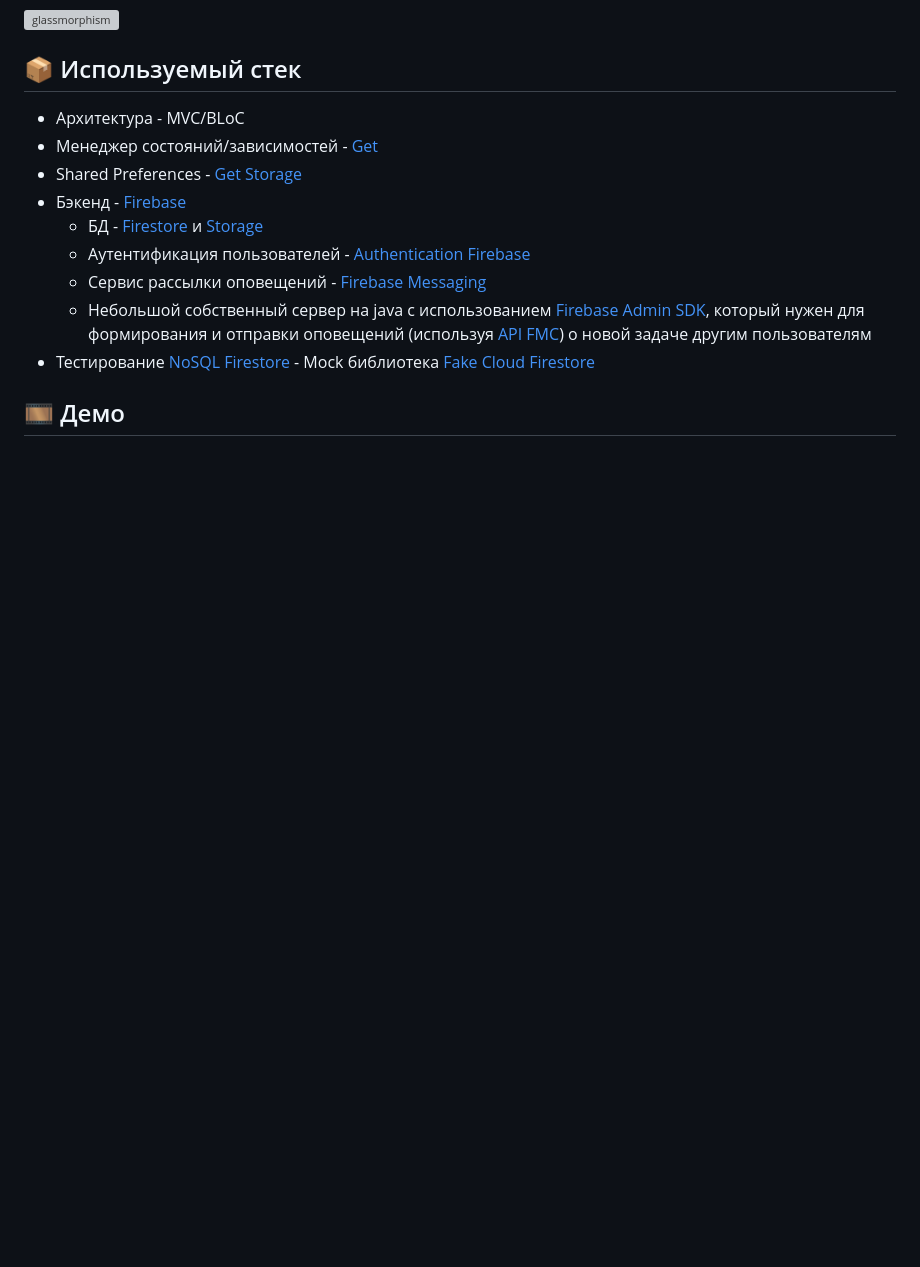
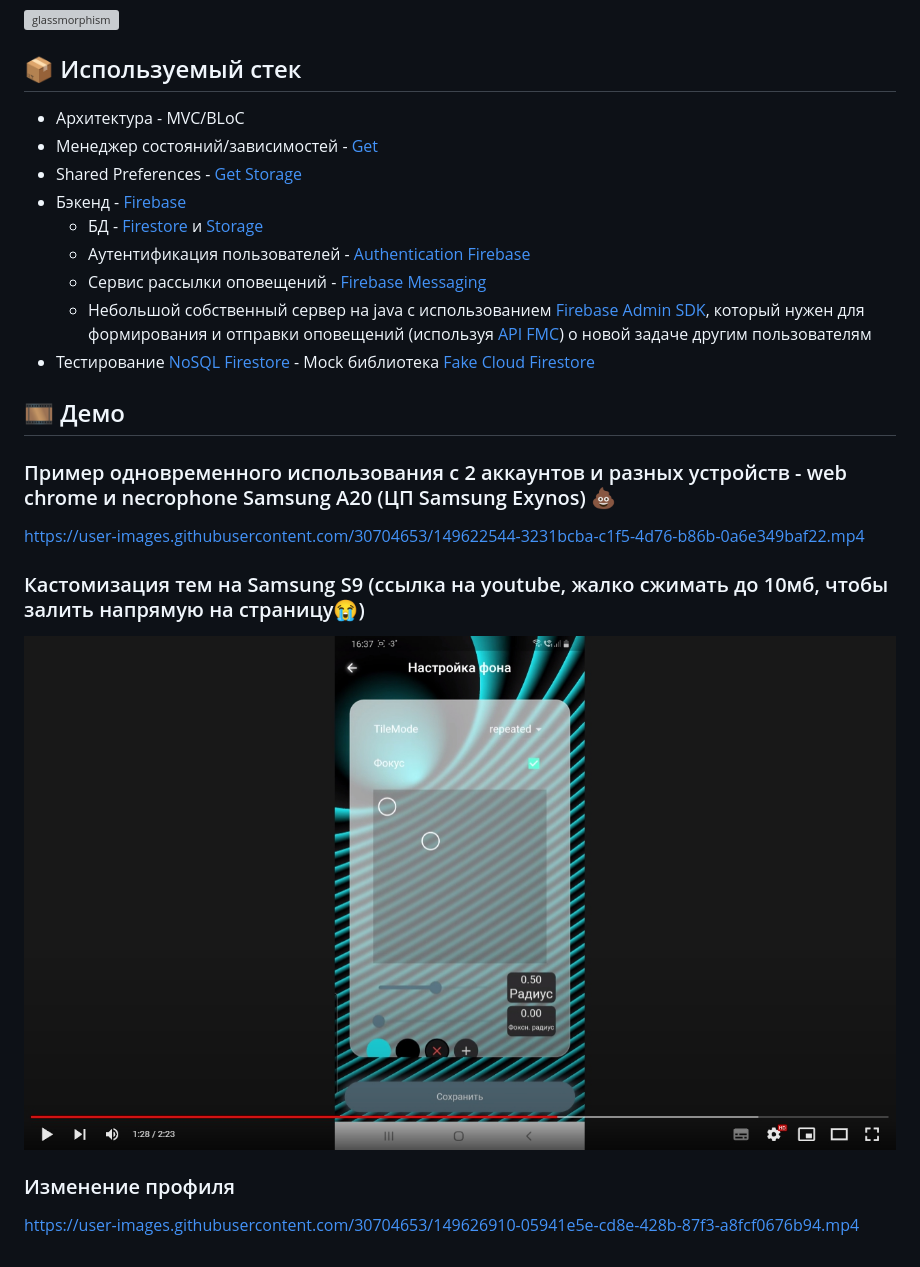
Before and after one commit to RossHS/shop_list, a Markdown page: README.md, the part around the change. Drawn GitHub-style; pictures changed too: github_assets/Theme_customization.jpg (added); blank space fills up the shorter version; grey boxes are pictures that could not be loaded.

Commit message:
Добавил ролики с примером использования, кастомизацией тем и изменением профиля

```diff
--- a/README.md
+++ b/README.md
@@ -43,3 +43,12 @@ Flutter приложение для формирования групповых
 - Тестирование [NoSQL Firestore](https://firebase.google.com/docs/firestore) - Mock библиотека [Fake Cloud Firestore](https://pub.dev/packages/fake_cloud_firestore)
 
 ## 🎞️ Демо
+
+### Пример одновременного использования с 2 аккаунтов и разных устройств - web chrome и necrophone Samsung A20 (ЦП Samsung Exynos) 💩
+https://user-images.githubusercontent.com/30704653/149622544-3231bcba-c1f5-4d76-b86b-0a6e349baf22.mp4
+
+### Кастомизация тем на Samsung S9 (ссылка на youtube, жалко сжимать до 10мб, чтобы залить напрямую на страницу😭)
+[![Theme Customization](github_assets/Theme_customization.jpg)](https://www.youtube.com/watch?v=topItmnXg20 "Theme customization")
+
+### Изменение профиля
+https://user-images.githubusercontent.com/30704653/149626910-05941e5e-cd8e-428b-87f3-a8fcf0676b94.mp4
```
